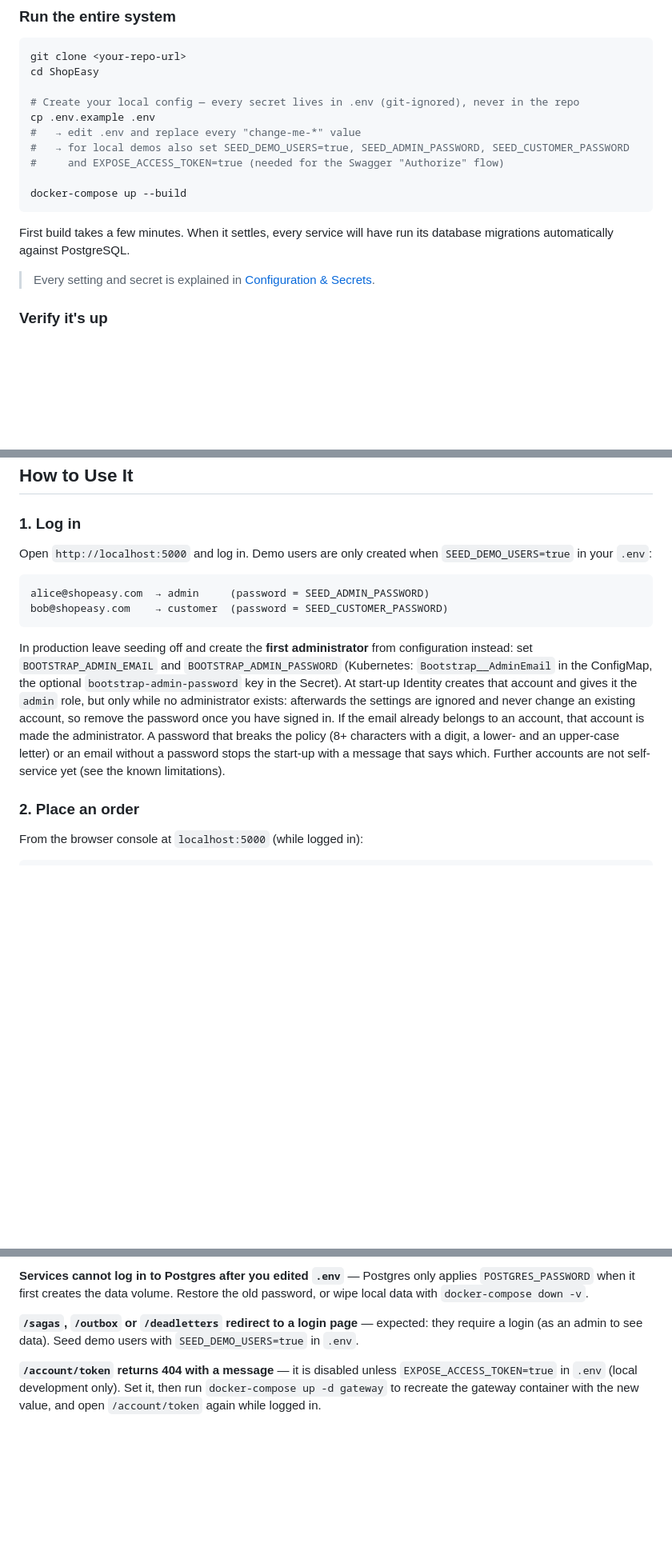
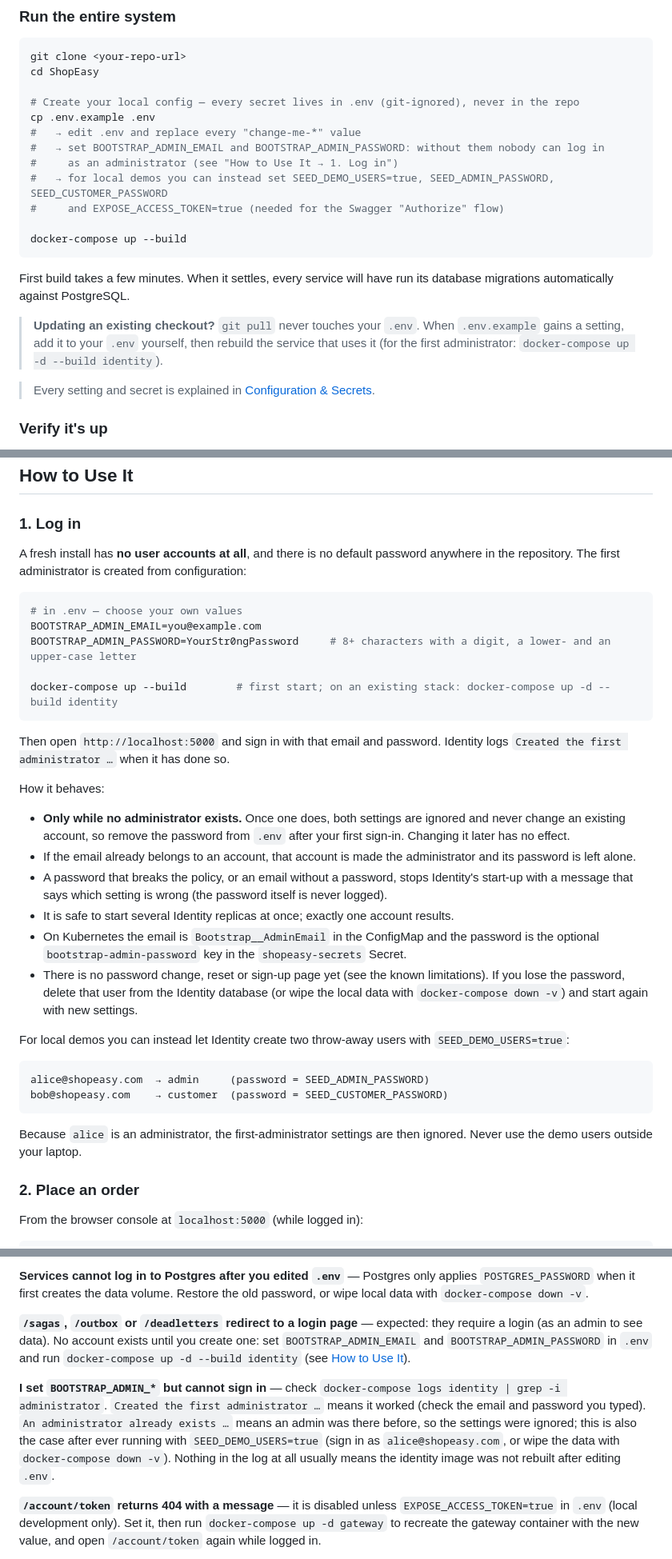
Before and after one commit to AmirGHTo/ShopEasy, a Markdown page: README.md, 3 parts joined by grey strips. Shown at 80% size. Rendered like a GitHub page; blank space fills up the shorter version.

Commit message:
README: explain how a fresh install gets its first administrator
A fresh install has no accounts and no default password, but the
README only mentioned the first-administrator settings in passing
(one paragraph for production, demo users for everything else). Anyone
cloning the project for the first time, or updating an existing
checkout, could not tell that they have to choose an administrator
email and password themselves.

- Quick start: the .env step now names BOOTSTRAP_ADMIN_EMAIL and
  BOOTSTRAP_ADMIN_PASSWORD, and a note says that `git pull` never
  changes an existing .env, so settings that are new in .env.example
  have to be added by hand and the service rebuilt
  (`docker-compose up -d --build identity`).
- Configuration table: a row for the two settings.
- "Log in": a short procedure (settings, start, sign in) and how it
  behaves: only while no administrator exists, ignored afterwards,
  an existing account with that email is promoted, a bad password or
  an email without a password stops the start-up without printing the
  password, safe with several replicas, the Kubernetes equivalents,
  and what to do when the password is lost (no reset page yet). The
  demo users stay documented as a local convenience.
- Troubleshooting: the login-redirect entry points at the bootstrap
  settings, and a new entry explains the two log lines that tell
  whether the account was created or an administrator already existed.

Documentation only; the tests that read the README and the settings
still pass.

Co-Authored-By: Claude Sonnet 5.5 <noreply@anthropic.com>
Claude-Session: https://claude.ai/code/session_01Vuhzoey6h5V9wPPVFuR7ME

````diff
--- a/README.md
+++ b/README.md
@@ -586,13 +586,17 @@ cd ShopEasy
 # Create your local config — every secret lives in .env (git-ignored), never in the repo
 cp .env.example .env
 #   → edit .env and replace every "change-me-*" value
-#   → for local demos also set SEED_DEMO_USERS=true, SEED_ADMIN_PASSWORD, SEED_CUSTOMER_PASSWORD
+#   → set BOOTSTRAP_ADMIN_EMAIL and BOOTSTRAP_ADMIN_PASSWORD: without them nobody can log in
+#     as an administrator (see "How to Use It → 1. Log in")
+#   → for local demos you can instead set SEED_DEMO_USERS=true, SEED_ADMIN_PASSWORD, SEED_CUSTOMER_PASSWORD
 #     and EXPOSE_ACCESS_TOKEN=true (needed for the Swagger "Authorize" flow)
 
 docker-compose up --build
 ```
 
 First build takes a few minutes. When it settles, every service will have run its database migrations automatically against PostgreSQL.
+
+> **Updating an existing checkout?** `git pull` never touches your `.env`. When `.env.example` gains a setting, add it to your `.env` yourself, then rebuild the service that uses it (for the first administrator: `docker-compose up -d --build identity`).
 
 > Every setting and secret is explained in [Configuration & Secrets](#configuration--secrets).
 
@@ -735,14 +740,35 @@ dotnet user-secrets set "RabbitMQ:Password" "<RABBITMQ_PASSWORD>"
 
 ### 1. Log in
 
-Open `http://localhost:5000` and log in. Demo users are only created when `SEED_DEMO_USERS=true` in your `.env`:
+A fresh install has **no user accounts at all**, and there is no default password anywhere in the repository. The first administrator is created from configuration:
+
+```bash
+# in .env — choose your own values
+BOOTSTRAP_ADMIN_EMAIL=you@example.com
+BOOTSTRAP_ADMIN_PASSWORD=YourStr0ngPassword     # 8+ characters with a digit, a lower- and an upper-case letter
+
+docker-compose up --build        # first start; on an existing stack: docker-compose up -d --build identity
+```
+
+Then open `http://localhost:5000` and sign in with that email and password. Identity logs `Created the first administrator …` when it has done so.
+
+How it behaves:
+
+- **Only while no administrator exists.** Once one does, both settings are ignored and never change an existing account, so remove the password from `.env` after your first sign-in. Changing it later has no effect.
+- If the email already belongs to an account, that account is made the administrator and its password is left alone.
+- A password that breaks the policy, or an email without a password, stops Identity's start-up with a message that says which setting is wrong (the password itself is never logged).
+- It is safe to start several Identity replicas at once; exactly one account results.
+- On Kubernetes the email is `Bootstrap__AdminEmail` in the ConfigMap and the password is the optional `bootstrap-admin-password` key in the `shopeasy-secrets` Secret.
+- There is no password change, reset or sign-up page yet (see the known limitations). If you lose the password, delete that user from the Identity database (or wipe the local data with `docker-compose down -v`) and start again with new settings.
+
+For local demos you can instead let Identity create two throw-away users with `SEED_DEMO_USERS=true`:
 
 ```
 alice@shopeasy.com  → admin     (password = SEED_ADMIN_PASSWORD)
 bob@shopeasy.com    → customer  (password = SEED_CUSTOMER_PASSWORD)
 ```
 
-In production leave seeding off and create the **first administrator** from configuration instead: set `BOOTSTRAP_ADMIN_EMAIL` and `BOOTSTRAP_ADMIN_PASSWORD` (Kubernetes: `Bootstrap__AdminEmail` in the ConfigMap, the optional `bootstrap-admin-password` key in the Secret). At start-up Identity creates that account and gives it the `admin` role, but only while no administrator exists: afterwards the settings are ignored and never change an existing account, so remove the password once you have signed in. If the email already belongs to an account, that account is made the administrator. A password that breaks the policy (8+ characters with a digit, a lower- and an upper-case letter) or an email without a password stops the start-up with a message that says which. Further accounts are not self-service yet (see the known limitations).
+Because `alice` is an administrator, the first-administrator settings are then ignored. Never use the demo users outside your laptop.
 
 ### 2. Place an order
 
@@ -1332,7 +1358,9 @@ ShopEasy/
 
 **Services cannot log in to Postgres after you edited `.env`** — Postgres only applies `POSTGRES_PASSWORD` when it first creates the data volume. Restore the old password, or wipe local data with `docker-compose down -v`.
 
-**`/sagas`, `/outbox` or `/deadletters` redirect to a login page** — expected: they require a login (as an admin to see data). Seed demo users with `SEED_DEMO_USERS=true` in `.env`.
+**`/sagas`, `/outbox` or `/deadletters` redirect to a login page** — expected: they require a login (as an admin to see data). No account exists until you create one: set `BOOTSTRAP_ADMIN_EMAIL` and `BOOTSTRAP_ADMIN_PASSWORD` in `.env` and run `docker-compose up -d --build identity` (see [How to Use It](#1-log-in)).
+
+**I set `BOOTSTRAP_ADMIN_*` but cannot sign in** — check `docker-compose logs identity | grep -i administrator`. `Created the first administrator …` means it worked (check the email and password you typed). `An administrator already exists …` means an admin was there before, so the settings were ignored; this is also the case after ever running with `SEED_DEMO_USERS=true` (sign in as `alice@shopeasy.com`, or wipe the data with `docker-compose down -v`). Nothing in the log at all usually means the identity image was not rebuilt after editing `.env`.
 
 **`/account/token` returns 404 with a message** — it is disabled unless `EXPOSE_ACCESS_TOKEN=true` in `.env` (local development only). Set it, then run `docker-compose up -d gateway` to recreate the gateway container with the new value, and open `/account/token` again while logged in.
 
````
Also changed, not shown: other parts of README.md (+1 -0 lines).
